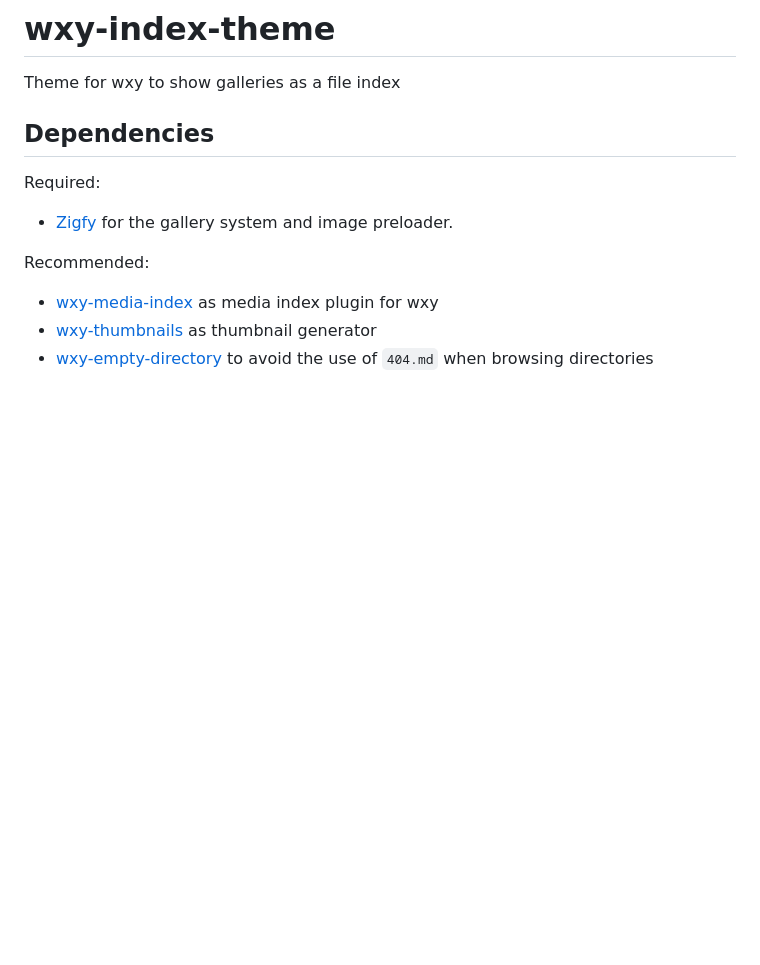
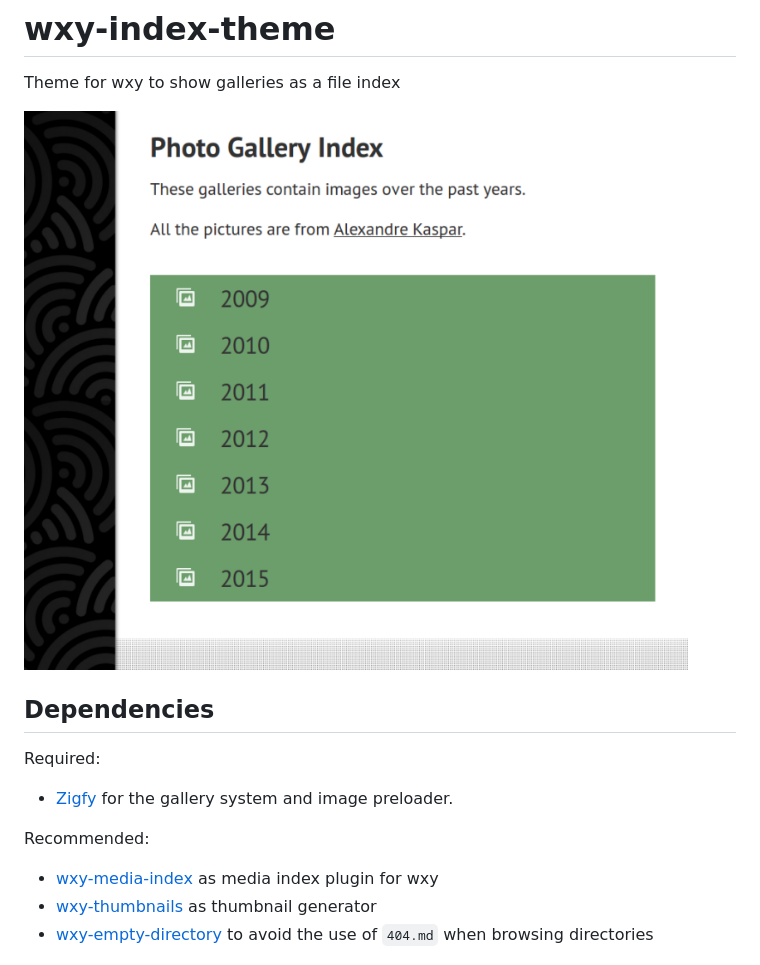
Before and after one commit to xionluhnis/wxy-index-theme, a Markdown page: README.md, the part around the change. Drawn GitHub-style; pictures changed too: index-screenshot.png (added); blank space fills up the shorter version.

Commit message:
Added screenshot

```diff
--- a/README.md
+++ b/README.md
@@ -1,5 +1,7 @@
 # wxy-index-theme
 Theme for wxy to show galleries as a file index
+
+![](index-screenshot.png)
 
 ## Dependencies
 Required:
```
